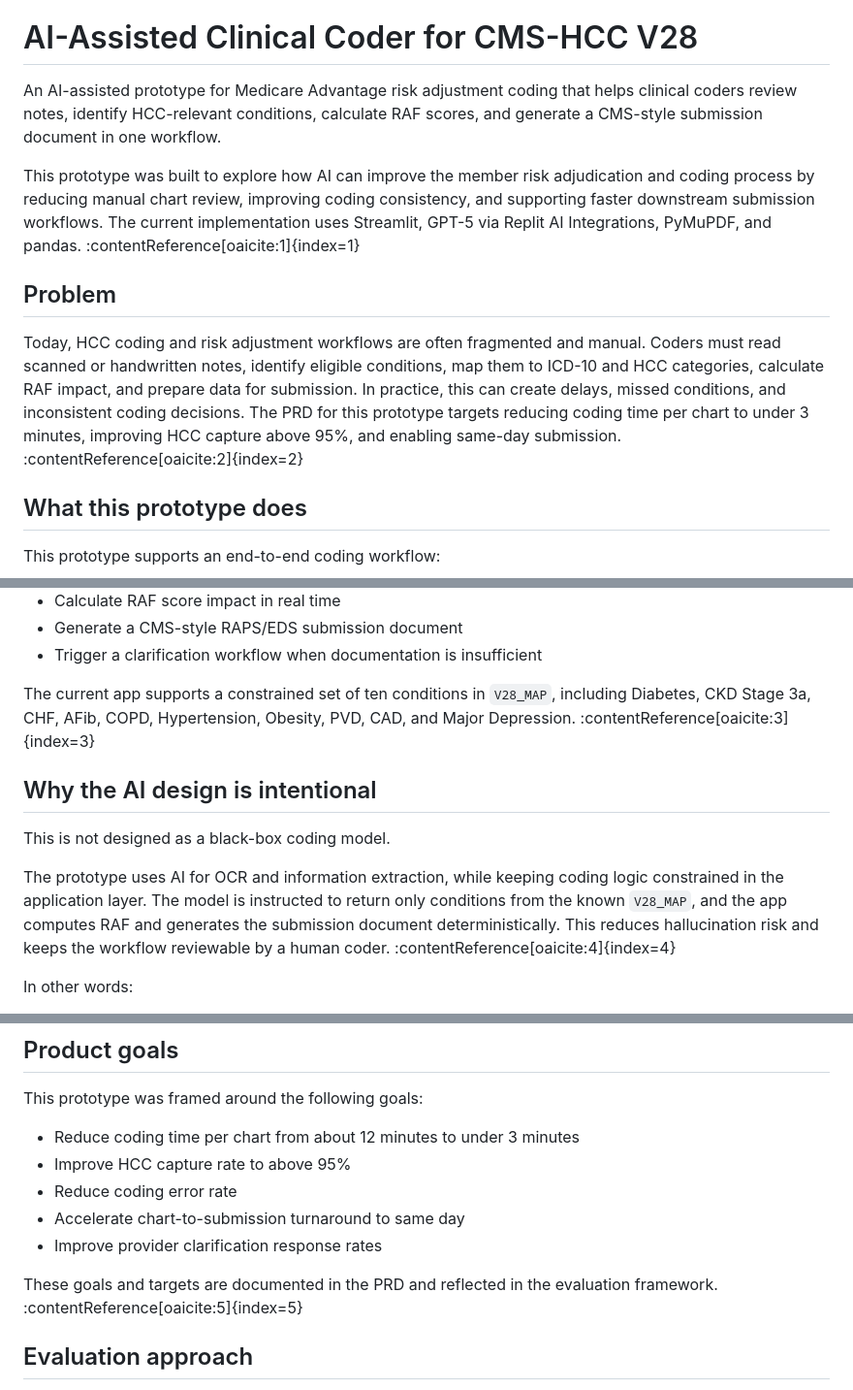
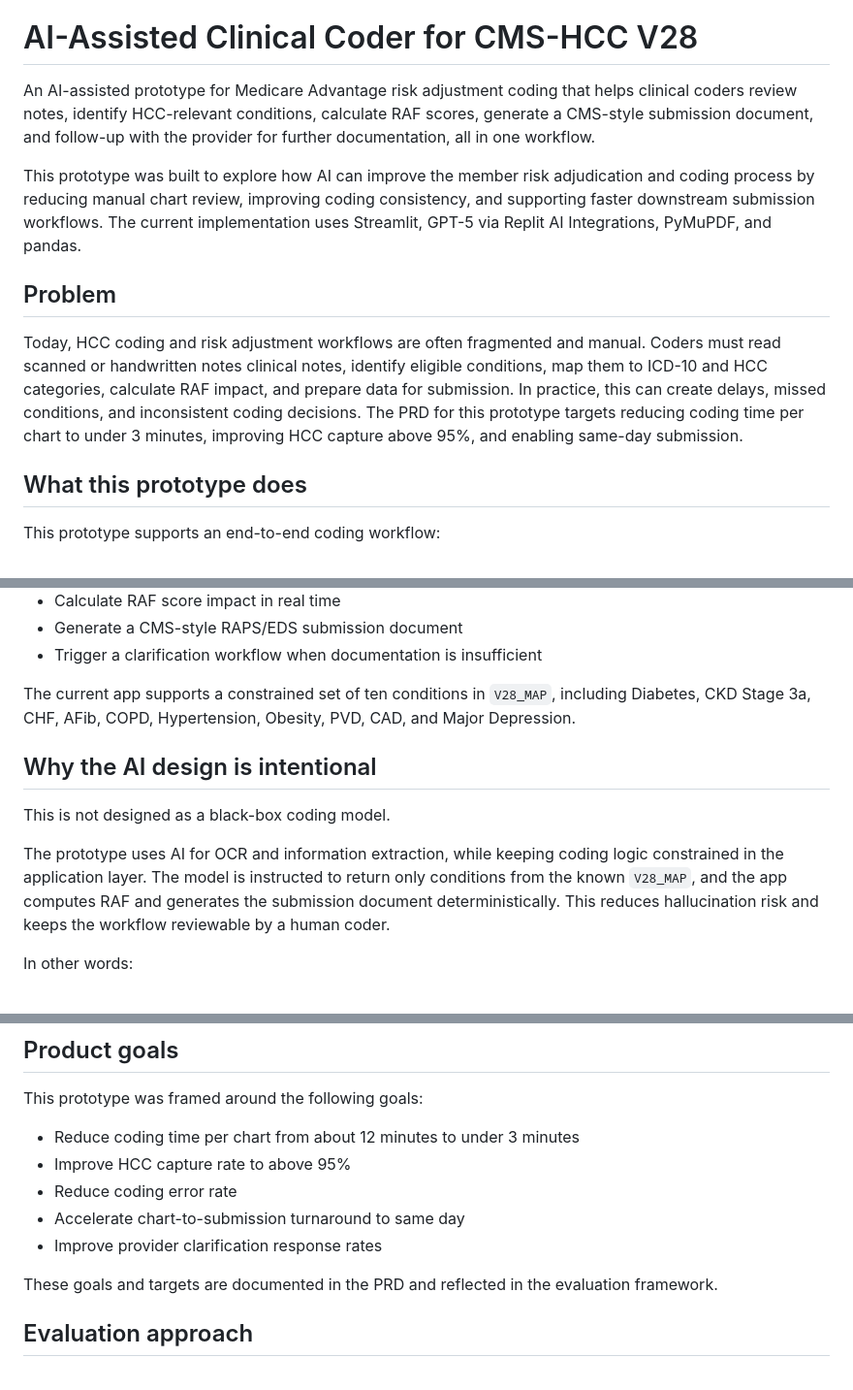
Before and after one commit to meghna1298-cyber/hcc-prototype, a Markdown page: README.md, 3 parts joined by grey strips. Shown at 97% size. Drawn GitHub-style.

```diff
--- a/README.md
+++ b/README.md
@@ -5,13 +5,13 @@ pandas
 
 # AI-Assisted Clinical Coder for CMS-HCC V28
 
-An AI-assisted prototype for Medicare Advantage risk adjustment coding that helps clinical coders review notes, identify HCC-relevant conditions, calculate RAF scores, and generate a CMS-style submission document in one workflow.
+An AI-assisted prototype for Medicare Advantage risk adjustment coding that helps clinical coders review notes, identify HCC-relevant conditions, calculate RAF scores, generate a CMS-style submission document, and follow-up with the provider for further documentation, all in one workflow.
 
-This prototype was built to explore how AI can improve the member risk adjudication and coding process by reducing manual chart review, improving coding consistency, and supporting faster downstream submission workflows. The current implementation uses Streamlit, GPT-5 via Replit AI Integrations, PyMuPDF, and pandas. :contentReference[oaicite:1]{index=1}
+This prototype was built to explore how AI can improve the member risk adjudication and coding process by reducing manual chart review, improving coding consistency, and supporting faster downstream submission workflows. The current implementation uses Streamlit, GPT-5 via Replit AI Integrations, PyMuPDF, and pandas.
 
 ## Problem
 
-Today, HCC coding and risk adjustment workflows are often fragmented and manual. Coders must read scanned or handwritten notes, identify eligible conditions, map them to ICD-10 and HCC categories, calculate RAF impact, and prepare data for submission. In practice, this can create delays, missed conditions, and inconsistent coding decisions. The PRD for this prototype targets reducing coding time per chart to under 3 minutes, improving HCC capture above 95%, and enabling same-day submission. :contentReference[oaicite:2]{index=2}
+Today, HCC coding and risk adjustment workflows are often fragmented and manual. Coders must read scanned or handwritten notes clinical notes, identify eligible conditions, map them to ICD-10 and HCC categories, calculate RAF impact, and prepare data for submission. In practice, this can create delays, missed conditions, and inconsistent coding decisions. The PRD for this prototype targets reducing coding time per chart to under 3 minutes, improving HCC capture above 95%, and enabling same-day submission.
 
 ## What this prototype does
 
@@ -27,13 +27,13 @@ This prototype supports an end-to-end coding workflow:
 - Generate a CMS-style RAPS/EDS submission document
 - Trigger a clarification workflow when documentation is insufficient
 
-The current app supports a constrained set of ten conditions in `V28_MAP`, including Diabetes, CKD Stage 3a, CHF, AFib, COPD, Hypertension, Obesity, PVD, CAD, and Major Depression. :contentReference[oaicite:3]{index=3}
+The current app supports a constrained set of ten conditions in `V28_MAP`, including Diabetes, CKD Stage 3a, CHF, AFib, COPD, Hypertension, Obesity, PVD, CAD, and Major Depression.
 
 ## Why the AI design is intentional
 
 This is not designed as a black-box coding model.
 
-The prototype uses AI for OCR and information extraction, while keeping coding logic constrained in the application layer. The model is instructed to return only conditions from the known `V28_MAP`, and the app computes RAF and generates the submission document deterministically. This reduces hallucination risk and keeps the workflow reviewable by a human coder. :contentReference[oaicite:4]{index=4}
+The prototype uses AI for OCR and information extraction, while keeping coding logic constrained in the application layer. The model is instructed to return only conditions from the known `V28_MAP`, and the app computes RAF and generates the submission document deterministically. This reduces hallucination risk and keeps the workflow reviewable by a human coder.
 
 In other words:
 
@@ -51,7 +51,7 @@ This prototype was framed around the following goals:
 - Accelerate chart-to-submission turnaround to same day
 - Improve provider clarification response rates
 
-These goals and targets are documented in the PRD and reflected in the evaluation framework. :contentReference[oaicite:5]{index=5}
+These goals and targets are documented in the PRD and reflected in the evaluation framework.
 
 ## Evaluation approach
 
```
